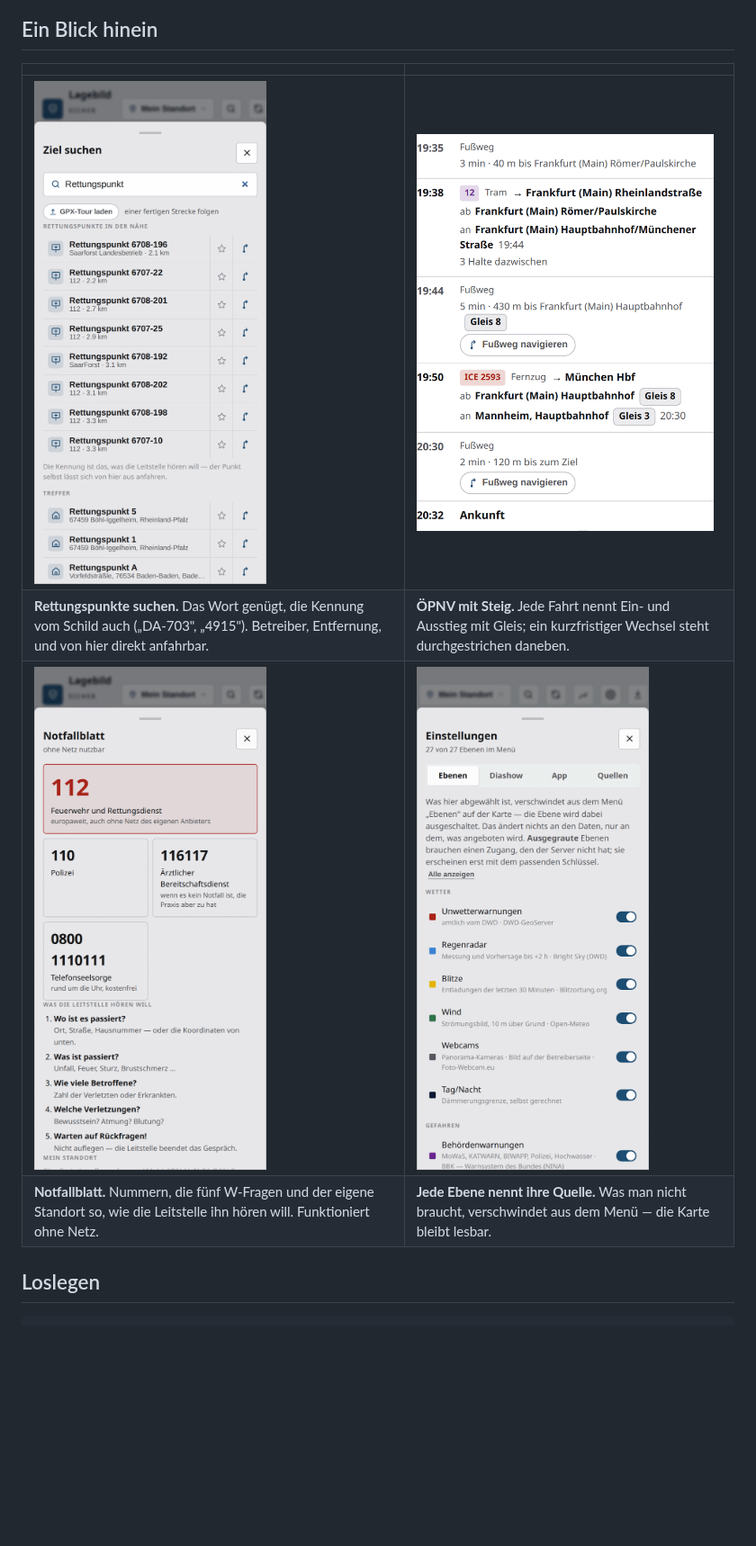
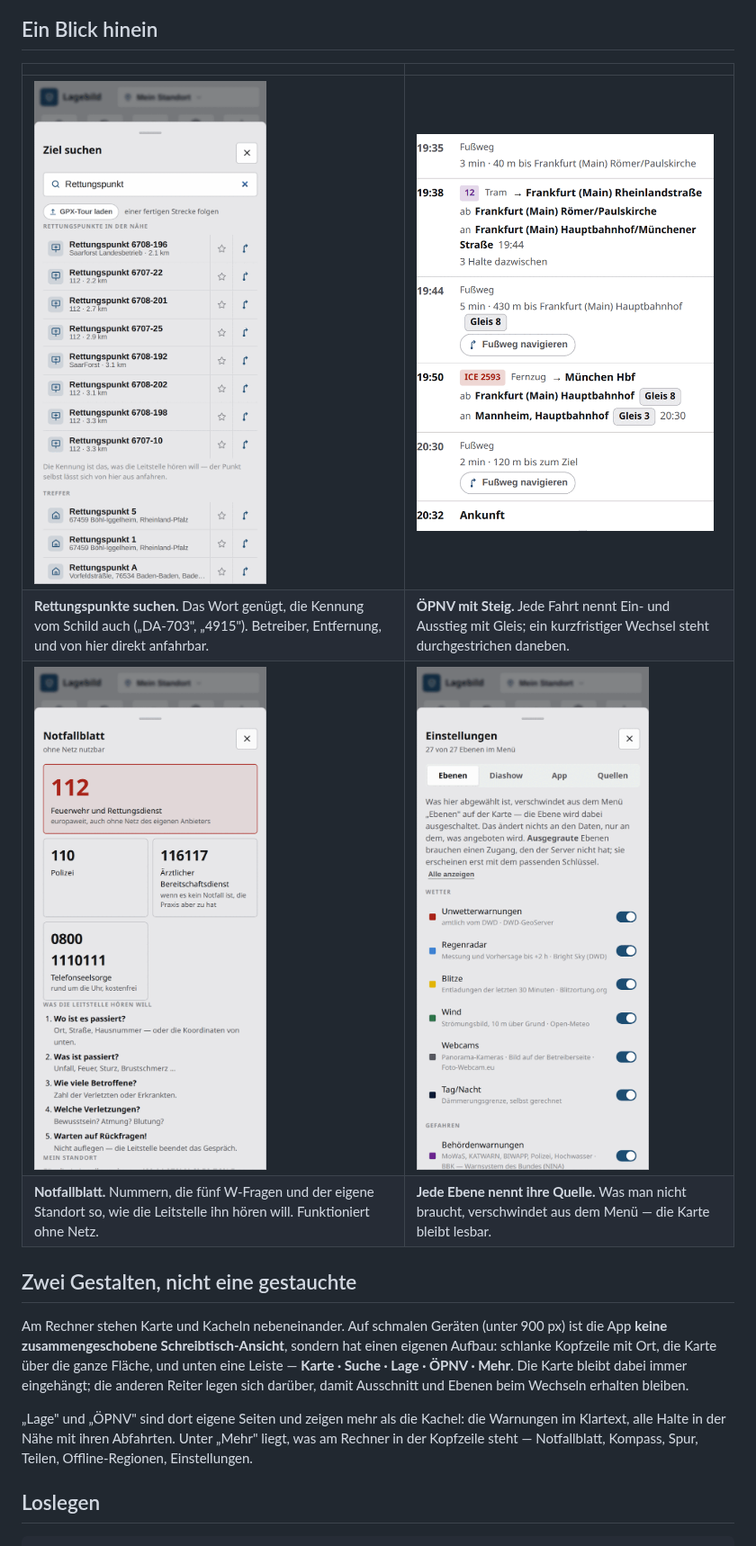
Before and after one commit to FelixLenz-Code/lagebild, a Markdown page: README.md, the part around the change. Shown at 90% size. Drawn GitHub-style; pictures changed too: docs/screenshots/ebenen.png, docs/screenshots/notfallblatt.png, docs/screenshots/suche-rettungspunkte.png; blank space fills up the shorter version.

```diff
--- a/README.md
+++ b/README.md
@@ -58,6 +58,20 @@ Kein Konto, keine Anmeldung, keine Tracker.
 | **Rettungspunkte suchen.** Das Wort genügt, die Kennung vom Schild auch („DA-703", „4915"). Betreiber, Entfernung, und von hier direkt anfahrbar. | **ÖPNV mit Steig.** Jede Fahrt nennt Ein- und Ausstieg mit Gleis; ein kurzfristiger Wechsel steht durchgestrichen daneben. |
 | <img src="docs/screenshots/notfallblatt.png" alt="Notfallblatt mit Notrufnummern" width="330"> | <img src="docs/screenshots/ebenen.png" alt="Ebenen und ihre Quellen in den Einstellungen" width="330"> |
 | **Notfallblatt.** Nummern, die fünf W-Fragen und der eigene Standort so, wie die Leitstelle ihn hören will. Funktioniert ohne Netz. | **Jede Ebene nennt ihre Quelle.** Was man nicht braucht, verschwindet aus dem Menü — die Karte bleibt lesbar. |
+
+## Zwei Gestalten, nicht eine gestauchte
+
+Am Rechner stehen Karte und Kacheln nebeneinander. Auf schmalen Geräten
+(unter 900 px) ist die App **keine zusammengeschobene Schreibtisch-Ansicht**,
+sondern hat einen eigenen Aufbau: schlanke Kopfzeile mit Ort, die Karte über
+die ganze Fläche, und unten eine Leiste — **Karte · Suche · Lage · ÖPNV ·
+Mehr**. Die Karte bleibt dabei immer eingehängt; die anderen Reiter legen sich
+darüber, damit Ausschnitt und Ebenen beim Wechseln erhalten bleiben.
+
+„Lage" und „ÖPNV" sind dort eigene Seiten und zeigen mehr als die Kachel: die
+Warnungen im Klartext, alle Halte in der Nähe mit ihren Abfahrten. Unter „Mehr"
+liegt, was am Rechner in der Kopfzeile steht — Notfallblatt, Kompass, Spur,
+Teilen, Offline-Regionen, Einstellungen.
 
 ## Loslegen
 
```
Also changed, not shown: 2 other files.
